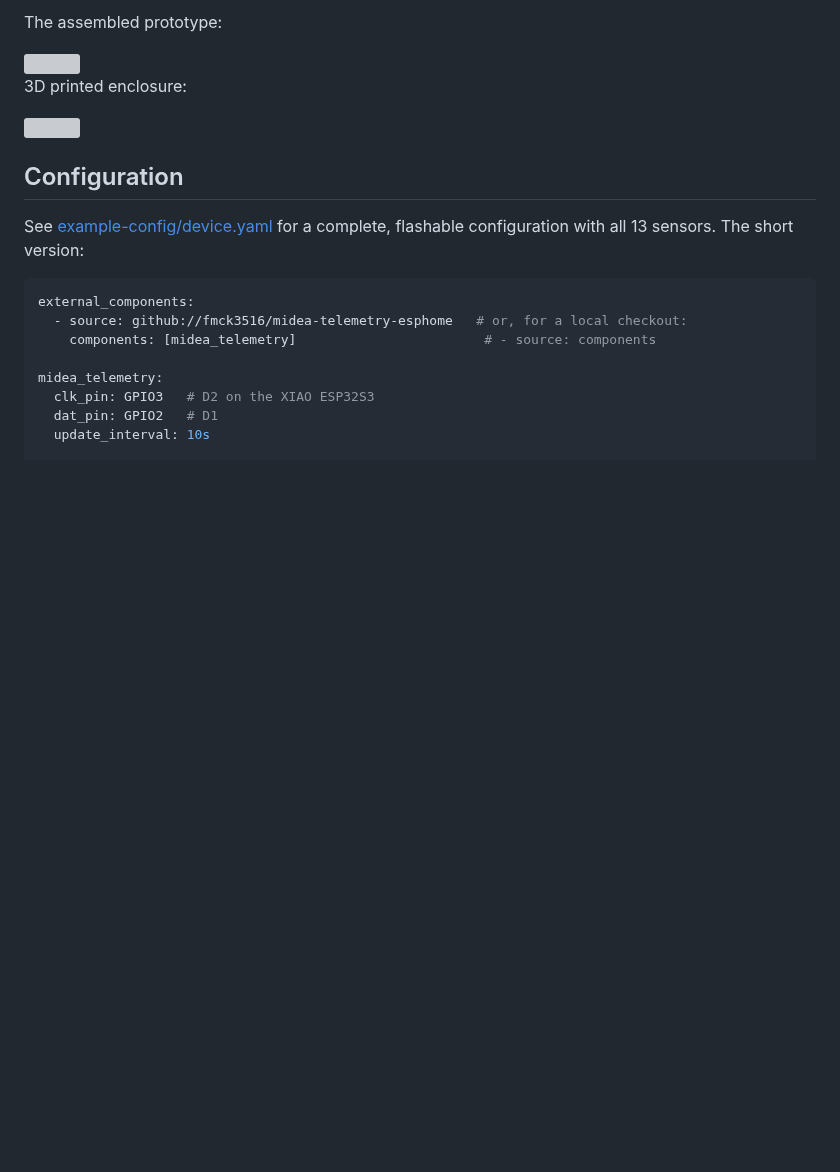
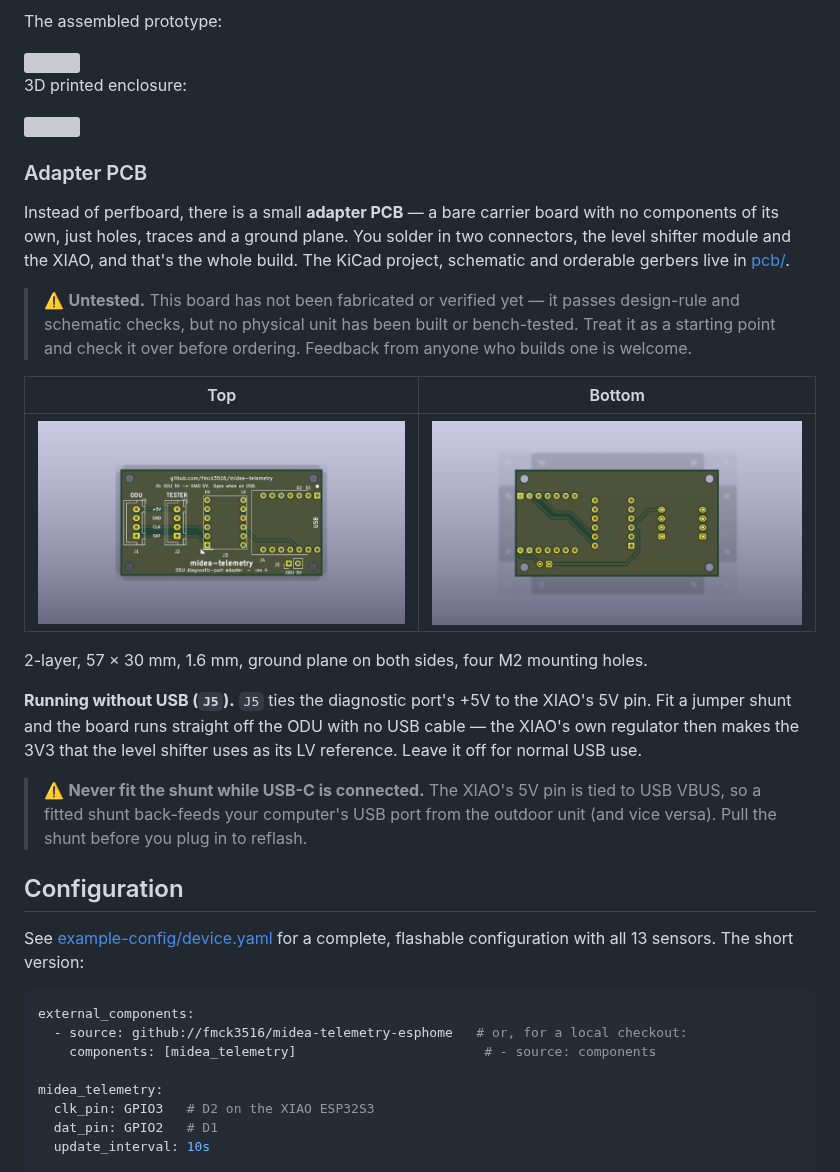
Before and after one commit to fmck3516/midea-telemetry-esphome, a Markdown page: README.md, the part around the change. Drawn GitHub-style; pictures changed too: pcb/pcb-bottom.png (added), pcb/pcb-top.png (added); blank space fills up the shorter version; grey boxes are pictures that could not be loaded.

Commit message:
added PCB files

```diff
--- a/README.md
+++ b/README.md
@@ -34,6 +34,22 @@ The assembled prototype:
 3D printed enclosure:
 
 <img src="images/enclosure.png" width="400">
+
+### Adapter PCB
+
+Instead of perfboard, there is a small **adapter PCB** — a bare carrier board with no components of its own, just holes, traces and a ground plane. You solder in two connectors, the level shifter module and the XIAO, and that's the whole build. The KiCad project, schematic and orderable gerbers live in [pcb/](pcb/).
+
+> ⚠️ **Untested.** This board has not been fabricated or verified yet — it passes design-rule and schematic checks, but no physical unit has been built or bench-tested. Treat it as a starting point and check it over before ordering. Feedback from anyone who builds one is welcome.
+
+| Top | Bottom |
+|---|---|
+| <img src="pcb/pcb-top.png" width="400"> | <img src="pcb/pcb-bottom.png" width="400"> |
+
+2-layer, 57 × 30 mm, 1.6 mm, ground plane on both sides, four M2 mounting holes.
+
+**Running without USB (`J5`).** `J5` ties the diagnostic port's +5V to the XIAO's 5V pin. Fit a jumper shunt and the board runs straight off the ODU with no USB cable — the XIAO's own regulator then makes the 3V3 that the level shifter uses as its LV reference. Leave it off for normal USB use.
+
+> ⚠️ **Never fit the shunt while USB-C is connected.** The XIAO's 5V pin is tied to USB VBUS, so a fitted shunt back-feeds your computer's USB port from the outdoor unit (and vice versa). Pull the shunt before you plug in to reflash.
 
 
 ## Configuration
```
Also changed, not shown: pcb/schematic.png (added), 12 other files.
